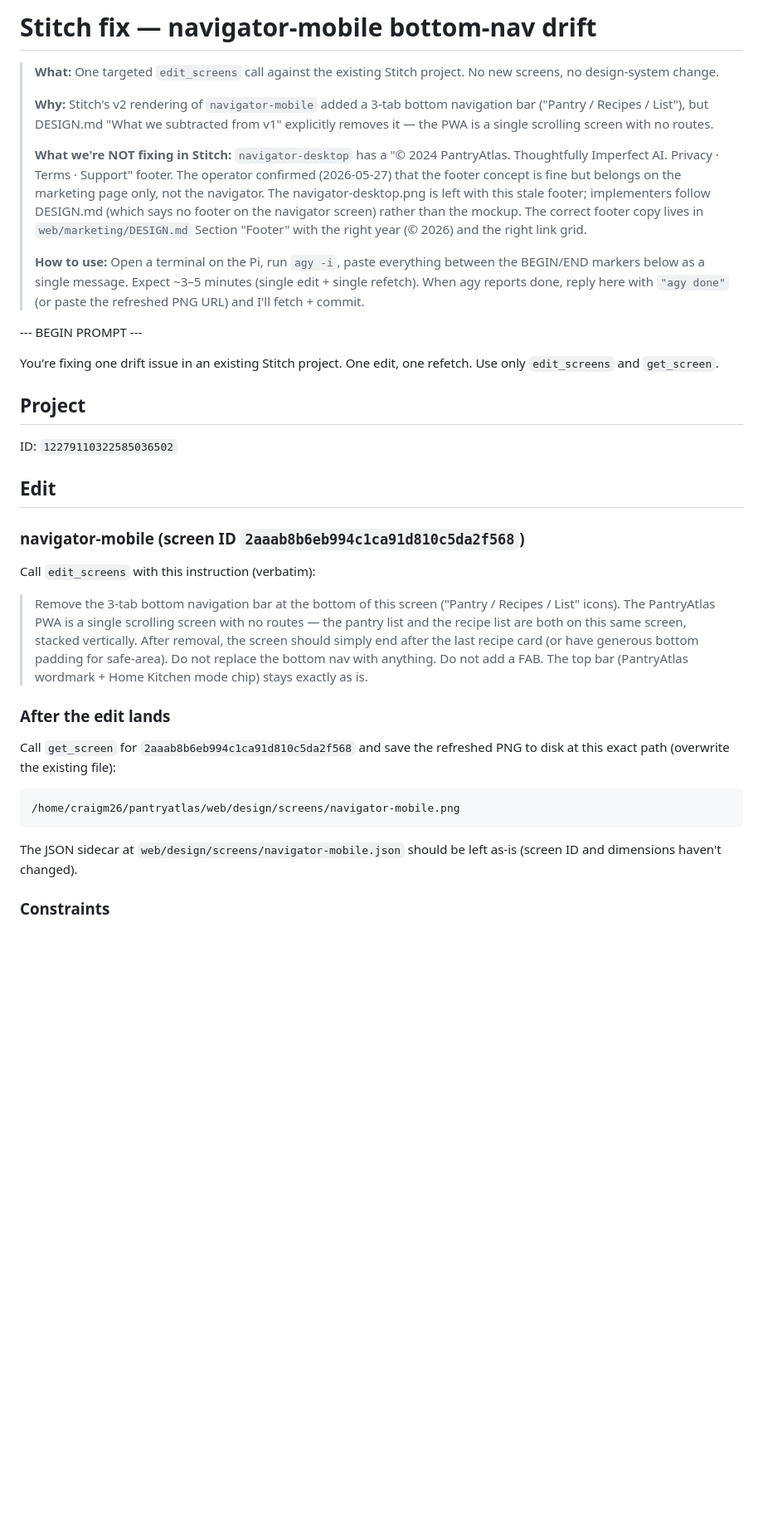
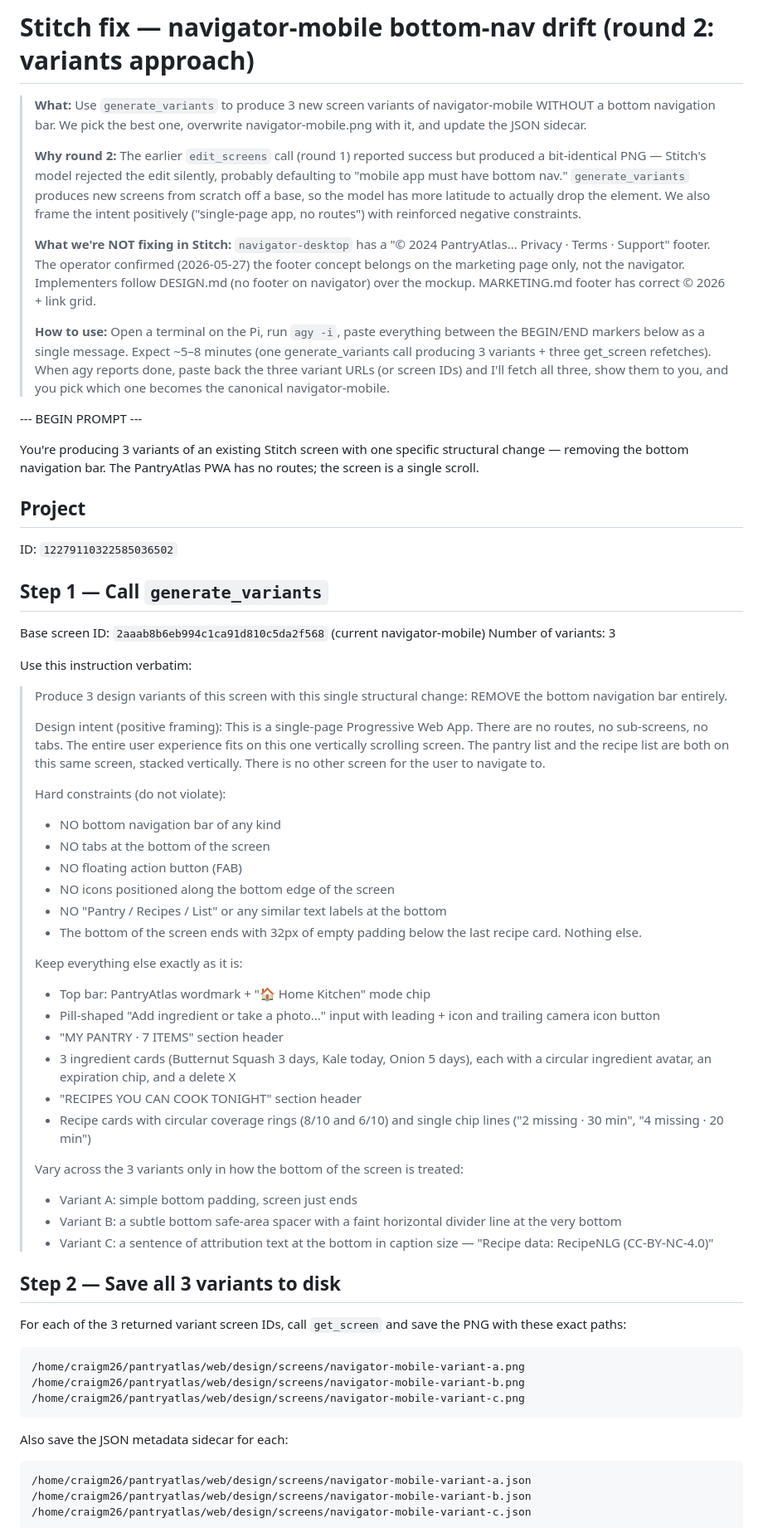
Before and after one commit to PantryAtlas/pantryatlas, a Markdown page: web/design/STITCH_FIX_NAVIGATOR_DRIFT.md, the part around one of its changes. Shown at 83% size. Drawn GitHub-style; blank space fills up the shorter version.

Commit message:
design(stitch): round 2 nav fix — generate_variants approach after edit_screens no-op
Round 1 (edit_screens) reported success but produced a bit-identical PNG —
Stitch's model rejected the edit silently, defaulting to 'mobile app must have
bottom nav.' Round 2 switches strategy:

- Use generate_variants to produce 3 new screens from scratch (more latitude
  for model to actually drop the bottom nav)
- Frame intent positively ('single-page PWA, no routes, no other screens to
  navigate to')
- Repeat negative constraints 5 ways (NO bottom nav, NO tabs, NO FAB, NO icons
  at bottom, NO labels at bottom)
- Ask for 3 variants varying only in bottom treatment, so we can pick the
  cleanest result
- Keep existing navigator-mobile.png as 'before' reference until we pick a winner

Operator pastes the 3 returned URLs back to Claude for visual review.

Co-Authored-By: Claude Opus 4.7 (1M context) <noreply@anthropic.com>

````diff
--- a/web/design/STITCH_FIX_NAVIGATOR_DRIFT.md
+++ b/web/design/STITCH_FIX_NAVIGATOR_DRIFT.md
@@ -1,38 +1,68 @@
-# Stitch fix — navigator-mobile bottom-nav drift
+# Stitch fix — navigator-mobile bottom-nav drift (round 2: variants approach)
 
-> **What:** One targeted `edit_screens` call against the existing Stitch project. No new screens, no design-system change.
+> **What:** Use `generate_variants` to produce 3 new screen variants of navigator-mobile WITHOUT a bottom navigation bar. We pick the best one, overwrite navigator-mobile.png with it, and update the JSON sidecar.
 >
-> **Why:** Stitch's v2 rendering of `navigator-mobile` added a 3-tab bottom navigation bar ("Pantry / Recipes / List"), but DESIGN.md "What we subtracted from v1" explicitly removes it — the PWA is a single scrolling screen with no routes.
+> **Why round 2:** The earlier `edit_screens` call (round 1) reported success but produced a bit-identical PNG — Stitch's model rejected the edit silently, probably defaulting to "mobile app must have bottom nav." `generate_variants` produces new screens from scratch off a base, so the model has more latitude to actually drop the element. We also frame the intent positively ("single-page app, no routes") with reinforced negative constraints.
 >
-> **What we're NOT fixing in Stitch:** `navigator-desktop` has a "© 2024 PantryAtlas. Thoughtfully Imperfect AI. Privacy · Terms · Support" footer. The operator confirmed (2026-05-27) that the footer concept is fine but belongs on the marketing page only, not the navigator. The navigator-desktop.png is left with this stale footer; implementers follow DESIGN.md (which says no footer on the navigator screen) rather than the mockup. The correct footer copy lives in `web/marketing/DESIGN.md` Section "Footer" with the right year (© 2026) and the right link grid.
+> **What we're NOT fixing in Stitch:** `navigator-desktop` has a "© 2024 PantryAtlas... Privacy · Terms · Support" footer. The operator confirmed (2026-05-27) the footer concept belongs on the marketing page only, not the navigator. Implementers follow DESIGN.md (no footer on navigator) over the mockup. MARKETING.md footer has correct © 2026 + link grid.
 >
-> **How to use:** Open a terminal on the Pi, run `agy -i`, paste everything between the BEGIN/END markers below as a single message. Expect ~3–5 minutes (single edit + single refetch). When agy reports done, reply here with `"agy done"` (or paste the refreshed PNG URL) and I'll fetch + commit.
+> **How to use:** Open a terminal on the Pi, run `agy -i`, paste everything between the BEGIN/END markers below as a single message. Expect ~5–8 minutes (one generate_variants call producing 3 variants + three get_screen refetches). When agy reports done, paste back the three variant URLs (or screen IDs) and I'll fetch all three, show them to you, and you pick which one becomes the canonical navigator-mobile.
 
 --- BEGIN PROMPT ---
 
-You're fixing one drift issue in an existing Stitch project. One edit, one refetch. Use only `edit_screens` and `get_screen`.
+You're producing 3 variants of an existing Stitch screen with one specific structural change — removing the bottom navigation bar. The PantryAtlas PWA has no routes; the screen is a single scroll.
 
 ## Project
 
 ID: `12279110322585036502`
 
-## Edit
+## Step 1 — Call `generate_variants`
 
-### navigator-mobile (screen ID `2aaab8b6eb994c1ca91d810c5da2f568`)
+Base screen ID: `2aaab8b6eb994c1ca91d810c5da2f568` (current navigator-mobile)
+Number of variants: 3
 
-Call `edit_screens` with this instruction (verbatim):
+Use this instruction verbatim:
 
-> Remove the 3-tab bottom navigation bar at the bottom of this screen ("Pantry / Recipes / List" icons). The PantryAtlas PWA is a single scrolling screen with no routes — the pantry list and the recipe list are both on this same screen, stacked vertically. After removal, the screen should simply end after the last recipe card (or have generous bottom padding for safe-area). Do not replace the bottom nav with anything. Do not add a FAB. The top bar (PantryAtlas wordmark + Home Kitchen mode chip) stays exactly as is.
+> Produce 3 design variants of this screen with this single structural change: REMOVE the bottom navigation bar entirely.
+>
+> Design intent (positive framing): This is a single-page Progressive Web App. There are no routes, no sub-screens, no tabs. The entire user experience fits on this one vertically scrolling screen. The pantry list and the recipe list are both on this same screen, stacked vertically. There is no other screen for the user to navigate to.
+>
+> Hard constraints (do not violate):
+> - NO bottom navigation bar of any kind
+> - NO tabs at the bottom of the screen
+> - NO floating action button (FAB)
+> - NO icons positioned along the bottom edge of the screen
+> - NO "Pantry / Recipes / List" or any similar text labels at the bottom
+> - The bottom of the screen ends with 32px of empty padding below the last recipe card. Nothing else.
+>
+> Keep everything else exactly as it is:
+> - Top bar: PantryAtlas wordmark + "🏠 Home Kitchen" mode chip
+> - Pill-shaped "Add ingredient or take a photo..." input with leading + icon and trailing camera icon button
+> - "MY PANTRY · 7 ITEMS" section header
+> - 3 ingredient cards (Butternut Squash 3 days, Kale today, Onion 5 days), each with a circular ingredient avatar, an expiration chip, and a delete X
+> - "RECIPES YOU CAN COOK TONIGHT" section header
+> - Recipe cards with circular coverage rings (8/10 and 6/10) and single chip lines ("2 missing · 30 min", "4 missing · 20 min")
+>
+> Vary across the 3 variants only in how the bottom of the screen is treated:
+> - Variant A: simple bottom padding, screen just ends
+> - Variant B: a subtle bottom safe-area spacer with a faint horizontal divider line at the very bottom
+> - Variant C: a sentence of attribution text at the bottom in caption size — "Recipe data: RecipeNLG (CC-BY-NC-4.0)"
 
-### After the edit lands
+## Step 2 — Save all 3 variants to disk
 
-Call `get_screen` for `2aaab8b6eb994c1ca91d810c5da2f568` and save the refreshed PNG to disk at this exact path (overwrite the existing file):
+For each of the 3 returned variant screen IDs, call `get_screen` and save the PNG with these exact paths:
 
 ```
-/home/craigm26/pantryatlas/web/design/screens/navigator-mobile.png
+/home/craigm26/pantryatlas/web/design/screens/navigator-mobile-variant-a.png
+/home/craigm26/pantryatlas/web/design/screens/navigator-mobile-variant-b.png
+/home/craigm26/pantryatlas/web/design/screens/navigator-mobile-variant-c.png
 ```
 
-The JSON sidecar at `web/design/screens/navigator-mobile.json` should be left as-is (screen ID and dimensions haven't changed).
+Also save the JSON metadata sidecar for each:
 
-### Constraints
+```
+/home/craigm26/pantryatlas/web/design/screens/navigator-mobile-variant-a.json
+/home/craigm26/pantryatlas/web/design/screens/navigator-mobile-variant-b.json
+/home/craigm26/pantryatlas/web/design/screens/navigator-mobile-variant-c.json
+```
 
````
Also changed, not shown: other parts of web/design/STITCH_FIX_NAVIGATOR_DRIFT.md (+19 -2 lines).
